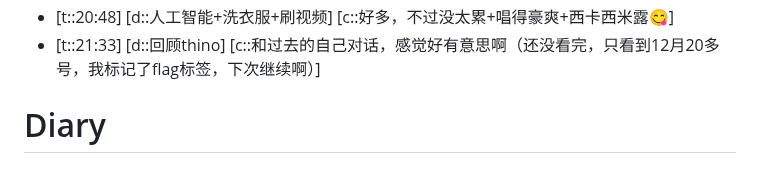
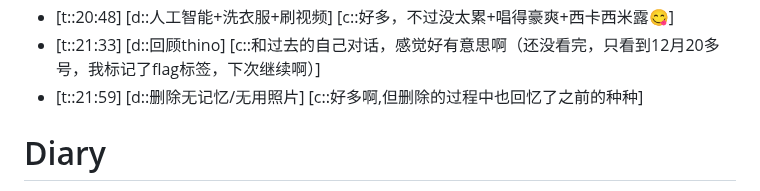
Before and after one commit to Charlie929-dot/charlie_vault, a Markdown page: daily/2026-01-02.md, the part around the change. Rendered like a GitHub page.

Commit message:
vault backup: 2026-01-02 22:00:17

```diff
--- a/daily/2026-01-02.md
+++ b/daily/2026-01-02.md
@@ -37,6 +37,7 @@
 - [t::19:12] [d::洗澡] [c::啊啊啊，唱的好爽嗷嗷嗷]
 - [t::20:48] [d::人工智能+洗衣服+刷视频] [c::好多，不过没太累+唱得豪爽+西卡西米露😋]
 - [t::21:33] [d::回顾thino] [c::和过去的自己对话，感觉好有意思啊（还没看完，只看到12月20多号，我标记了flag标签，下次继续啊）]
+- [t::21:59] [d::删除无记忆/无用照片] [c::好多啊,但删除的过程中也回忆了之前的种种]
 
 
 
```
